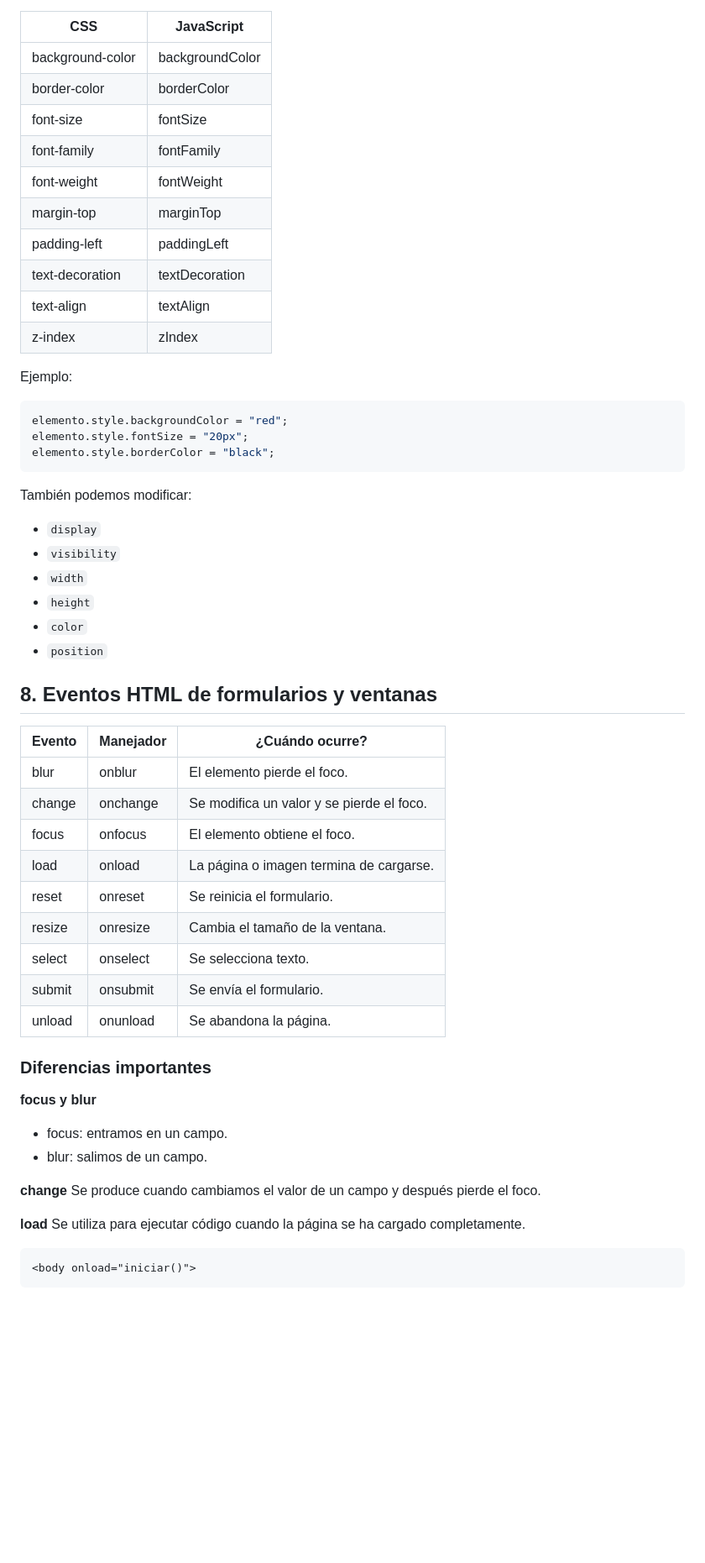
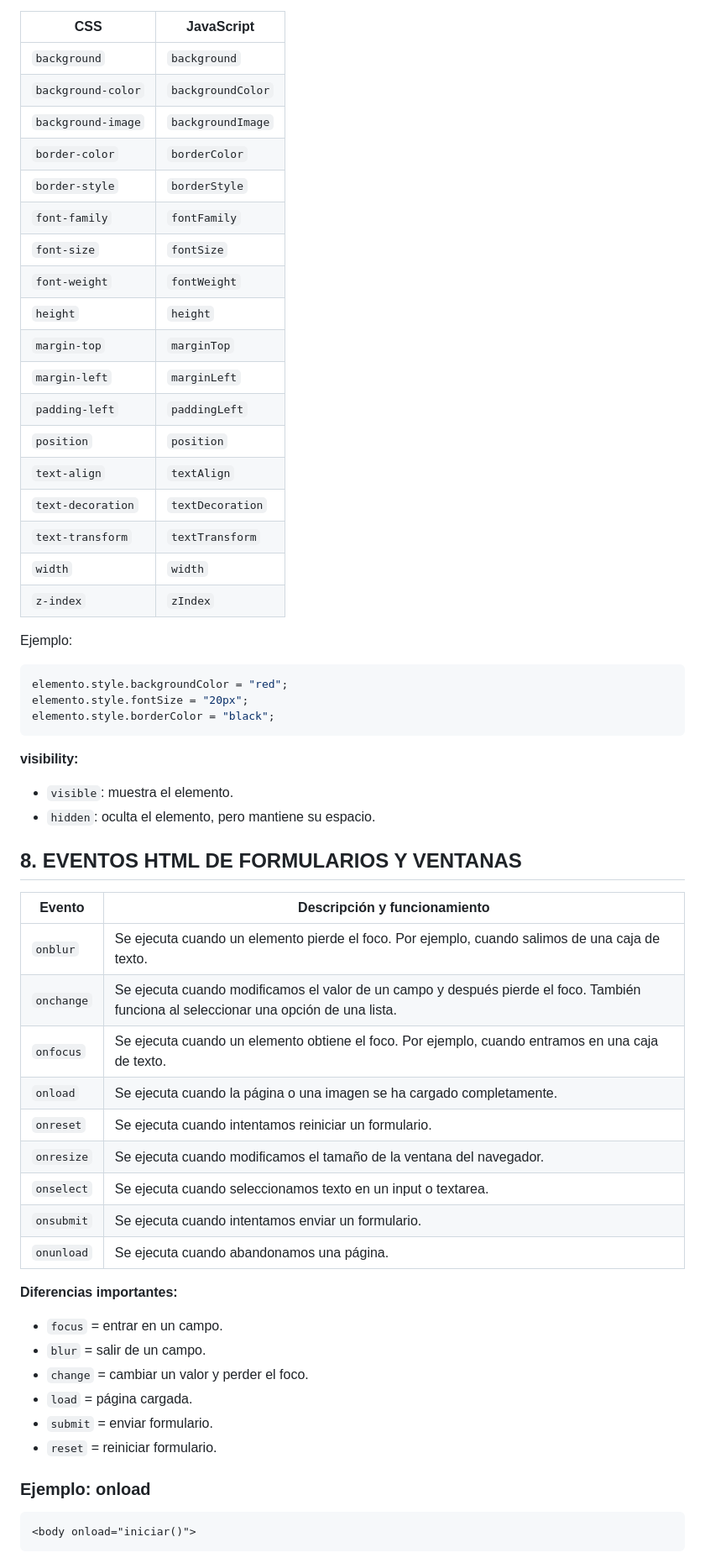
Before and after one commit to Revan115x/Javascript, a Markdown page: Apuntes/Eventos.md, the part around one of its changes. Shown at 84% size. Rendered like a GitHub page; blank space fills up the shorter version.

Commit message:
Apuntes Eventos

````diff
--- a/Apuntes/Eventos.md
+++ b/Apuntes/Eventos.md
@@ -197,58 +187,59 @@ En JavaScript, las propiedades CSS con guiones se escriben usando camelCase.
 
 | CSS | JavaScript |
 |---|---|
-| background-color | backgroundColor |
-| border-color | borderColor |
-| font-size | fontSize |
-| font-family | fontFamily |
-| font-weight | fontWeight |
-| margin-top | marginTop |
-| padding-left | paddingLeft |
-| text-decoration | textDecoration |
-| text-align | textAlign |
-| z-index | zIndex |
+| `background` | `background` |
+| `background-color` | `backgroundColor` |
+| `background-image` | `backgroundImage` |
+| `border-color` | `borderColor` |
+| `border-style` | `borderStyle` |
+| `font-family` | `fontFamily` |
+| `font-size` | `fontSize` |
+| `font-weight` | `fontWeight` |
+| `height` | `height` |
+| `margin-top` | `marginTop` |
+| `margin-left` | `marginLeft` |
+| `padding-left` | `paddingLeft` |
+| `position` | `position` |
+| `text-align` | `textAlign` |
+| `text-decoration` | `textDecoration` |
+| `text-transform` | `textTransform` |
+| `width` | `width` |
+| `z-index` | `zIndex` |
 
 Ejemplo:
-
 ```javascript
 elemento.style.backgroundColor = "red";
 elemento.style.fontSize = "20px";
 elemento.style.borderColor = "black";
 ```
 
-También podemos modificar:
-- `display`
-- `visibility`
-- `width`
-- `height`
-- `color`
-- `position`
+**visibility:**
+- `visible`: muestra el elemento.
+- `hidden`: oculta el elemento, pero mantiene su espacio.
 
-## 8. Eventos HTML de formularios y ventanas
+## 8. EVENTOS HTML DE FORMULARIOS Y VENTANAS
 
-| Evento | Manejador | ¿Cuándo ocurre? |
-|---|---|---|
-| blur | onblur | El elemento pierde el foco. |
-| change | onchange | Se modifica un valor y se pierde el foco. |
-| focus | onfocus | El elemento obtiene el foco. |
-| load | onload | La página o imagen termina de cargarse. |
-| reset | onreset | Se reinicia el formulario. |
-| resize | onresize | Cambia el tamaño de la ventana. |
-| select | onselect | Se selecciona texto. |
-| submit | onsubmit | Se envía el formulario. |
-| unload | onunload | Se abandona la página. |
+| Evento | Descripción y funcionamiento |
+|---|---|
+| `onblur` | Se ejecuta cuando un elemento pierde el foco. Por ejemplo, cuando salimos de una caja de texto. |
+| `onchange` | Se ejecuta cuando modificamos el valor de un campo y después pierde el foco. También funciona al seleccionar una opción de una lista. |
+| `onfocus` | Se ejecuta cuando un elemento obtiene el foco. Por ejemplo, cuando entramos en una caja de texto. |
+| `onload` | Se ejecuta cuando la página o una imagen se ha cargado completamente. |
+| `onreset` | Se ejecuta cuando intentamos reiniciar un formulario. |
+| `onresize` | Se ejecuta cuando modificamos el tamaño de la ventana del navegador. |
+| `onselect` | Se ejecuta cuando seleccionamos texto en un input o textarea. |
+| `onsubmit` | Se ejecuta cuando intentamos enviar un formulario. |
+| `onunload` | Se ejecuta cuando abandonamos una página. |
 
-### Diferencias importantes
+**Diferencias importantes:**
+- `focus` = entrar en un campo.
+- `blur` = salir de un campo.
+- `change` = cambiar un valor y perder el foco.
+- `load` = página cargada.
+- `submit` = enviar formulario.
+- `reset` = reiniciar formulario.
 
-**focus y blur**
-- focus: entramos en un campo.
-- blur: salimos de un campo.
-
-**change**
-Se produce cuando cambiamos el valor de un campo y después pierde el foco.
-
-**load**
-Se utiliza para ejecutar código cuando la página se ha cargado completamente.
+### Ejemplo: onload
 
 ```html
 <body onload="iniciar()">
````
Also changed, not shown: other parts of Apuntes/Eventos.md (+197 -175 lines).
